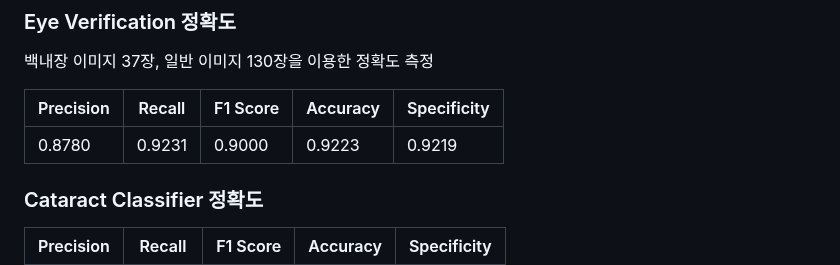
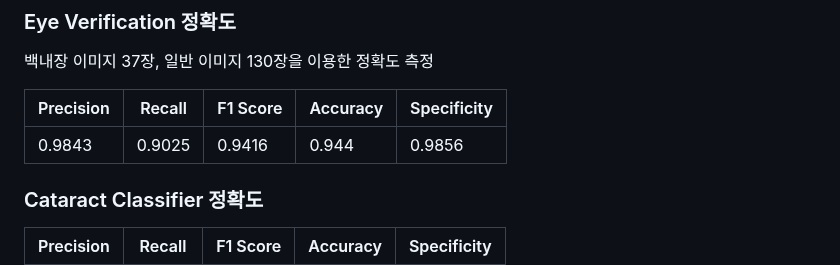
Before and after one commit to A-eye-LAB/CataScan_a-eye-LAB, a Markdown page: docs/ai/03_ai_evaluation.md, the part around the change. GitHub-like rendering.

Commit message:
edit evaluation

```diff
--- a/docs/ai/03_ai_evaluation.md
+++ b/docs/ai/03_ai_evaluation.md
@@ -54,7 +54,7 @@
 
 | Precision | Recall | F1 Score | Accuracy | Specificity |
 |--|--|--|--|--|
-|0.8780| 0.9231| 0.9000| 0.9223| 0.9219|
+|0.9843| 0.9025| 0.9416| 0.944| 0.9856|
 
 ### Cataract Classifier 정확도
 | Precision | Recall | F1 Score | Accuracy | Specificity |
```
